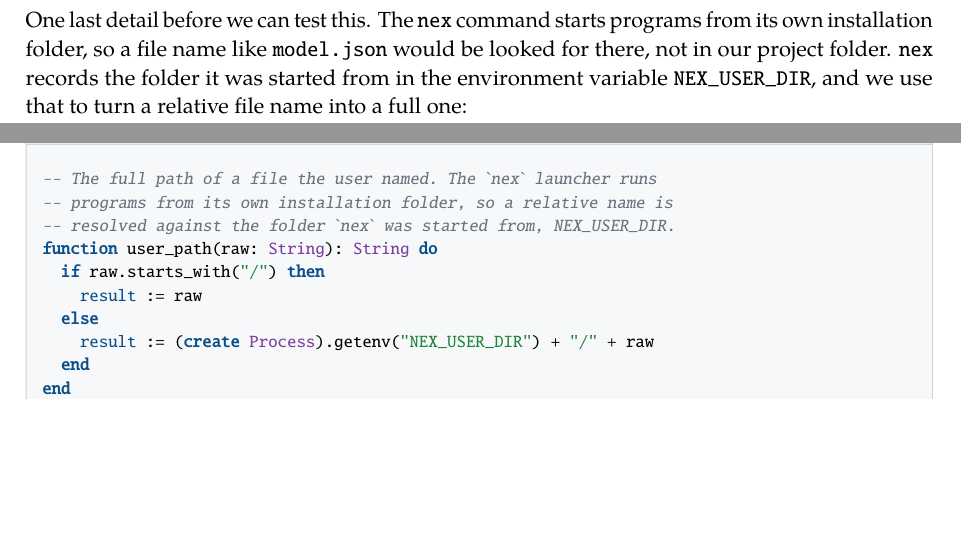
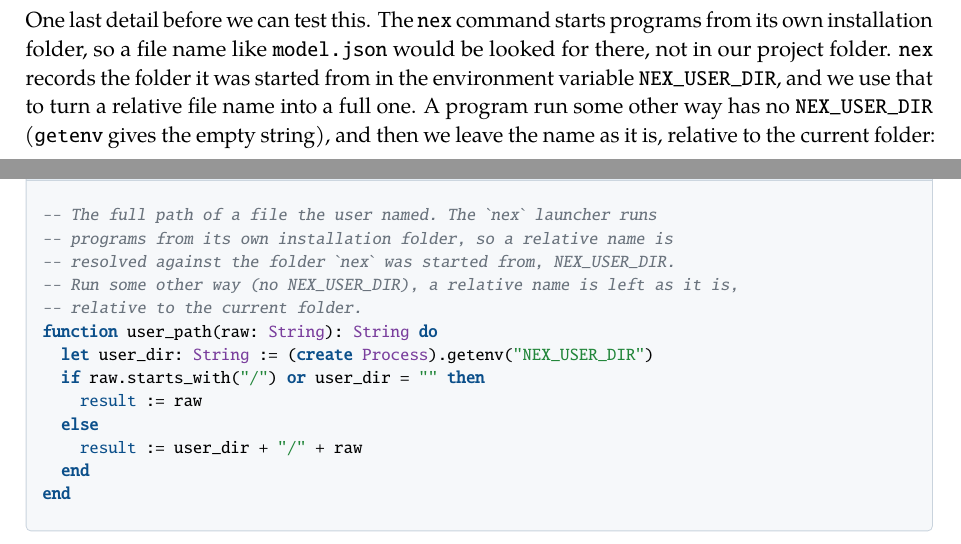
Before and after one commit to vijaymathew/nex, a LaTeX book (examples/neural_network/tutorial/tutorial.tex): two parts of pages 60 and 61 of 80, joined at a grey line, cut so that both start at the same text, the shorter picture padded with empty space. The pictures show the PDF file examples/neural_network/tutorial/neural_network_tutorial.pdf that the author committed with the source.

Commit message:
fix tests

```diff
--- a/examples/neural_network/tutorial/tutorial.tex
+++ b/examples/neural_network/tutorial/tutorial.tex
@@ -2953,17 +2953,22 @@ programs from its own installation folder, so a file name like
 \code{model.json} would be looked for there, not in our project folder.
 \code{nex} records the folder it was started from in the environment
 variable \code{NEX_USER_DIR}, and we use that to turn a relative file name
-into a full one:
+into a full one. A program run some other way has no \code{NEX_USER_DIR}
+(\code{getenv} gives the empty string), and then we leave the name as it is,
+relative to the current folder:
 
 \begin{append}{helpers.nex}
 -- The full path of a file the user named. The `nex` launcher runs
 -- programs from its own installation folder, so a relative name is
 -- resolved against the folder `nex` was started from, NEX_USER_DIR.
+-- Run some other way (no NEX_USER_DIR), a relative name is left as it is,
+-- relative to the current folder.
 function user_path(raw: String): String do
-  if raw.starts_with("/") then
+  let user_dir: String := (create Process).getenv("NEX_USER_DIR")
+  if raw.starts_with("/") or user_dir = "" then
     result := raw
   else
-    result := (create Process).getenv("NEX_USER_DIR") + "/" + raw
+    result := user_dir + "/" + raw
   end
 end
 \end{append}
```
Also changed, not shown: examples/neural_network/tutorial/neural_network_tutorial.pdf, 1 other file.
